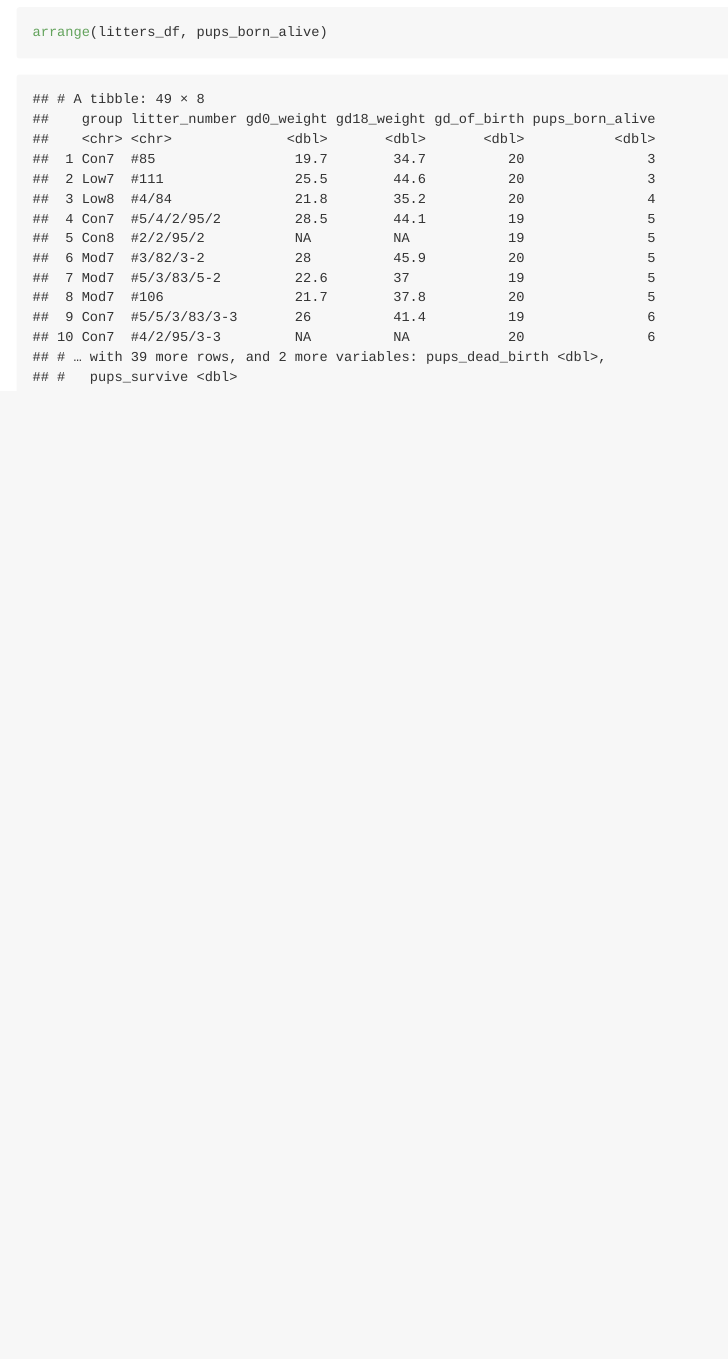
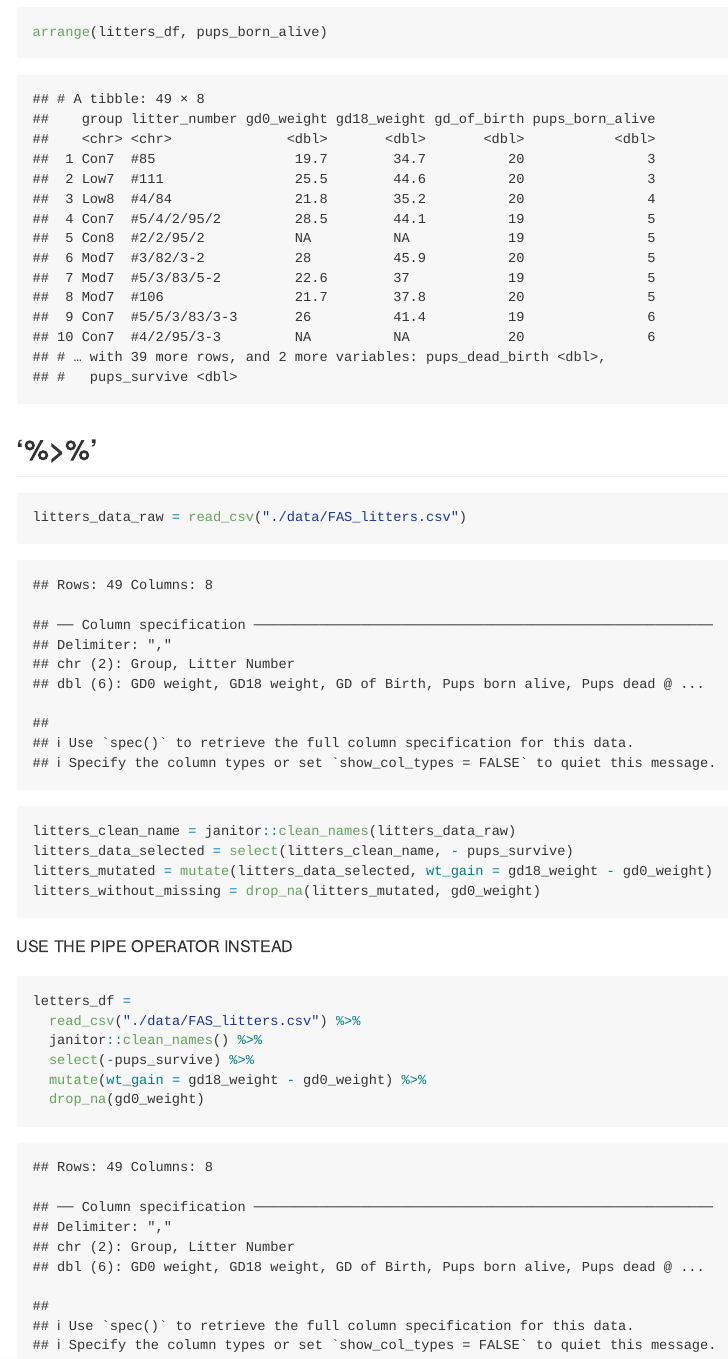
Before and after one commit to mjn2142/data_wrangling_1, an R Markdown document (data_import.Rmd): the page in a window 1100 px wide, from 6630 px down. The pictures show the output file data_import.md that the author committed with the source, drawn offline in the style of GitHub.

Commit message:
Added pipe function

````diff
--- a/data_import.Rmd
+++ b/data_import.Rmd
@@ -84,3 +84,24 @@ mutate(
 ```{r}
 arrange(litters_df, pups_born_alive)
 ```
+
+## '%>%'
+
+```{r}
+litters_data_raw = read_csv("./data/FAS_litters.csv")
+litters_clean_name = janitor::clean_names(litters_data_raw)
+litters_data_selected = select(litters_clean_name, - pups_survive)
+litters_mutated = mutate(litters_data_selected, wt_gain = gd18_weight - gd0_weight)
+litters_without_missing = drop_na(litters_mutated, gd0_weight)
+```
+
+USE THE PIPE OPERATOR INSTEAD
+
+```{r}
+letters_df =
+  read_csv("./data/FAS_litters.csv") %>%
+  janitor::clean_names() %>%
+  select(-pups_survive) %>%
+  mutate(wt_gain = gd18_weight - gd0_weight) %>%
+  drop_na(gd0_weight)
+```
````
Also changed, not shown: data_import.md.
